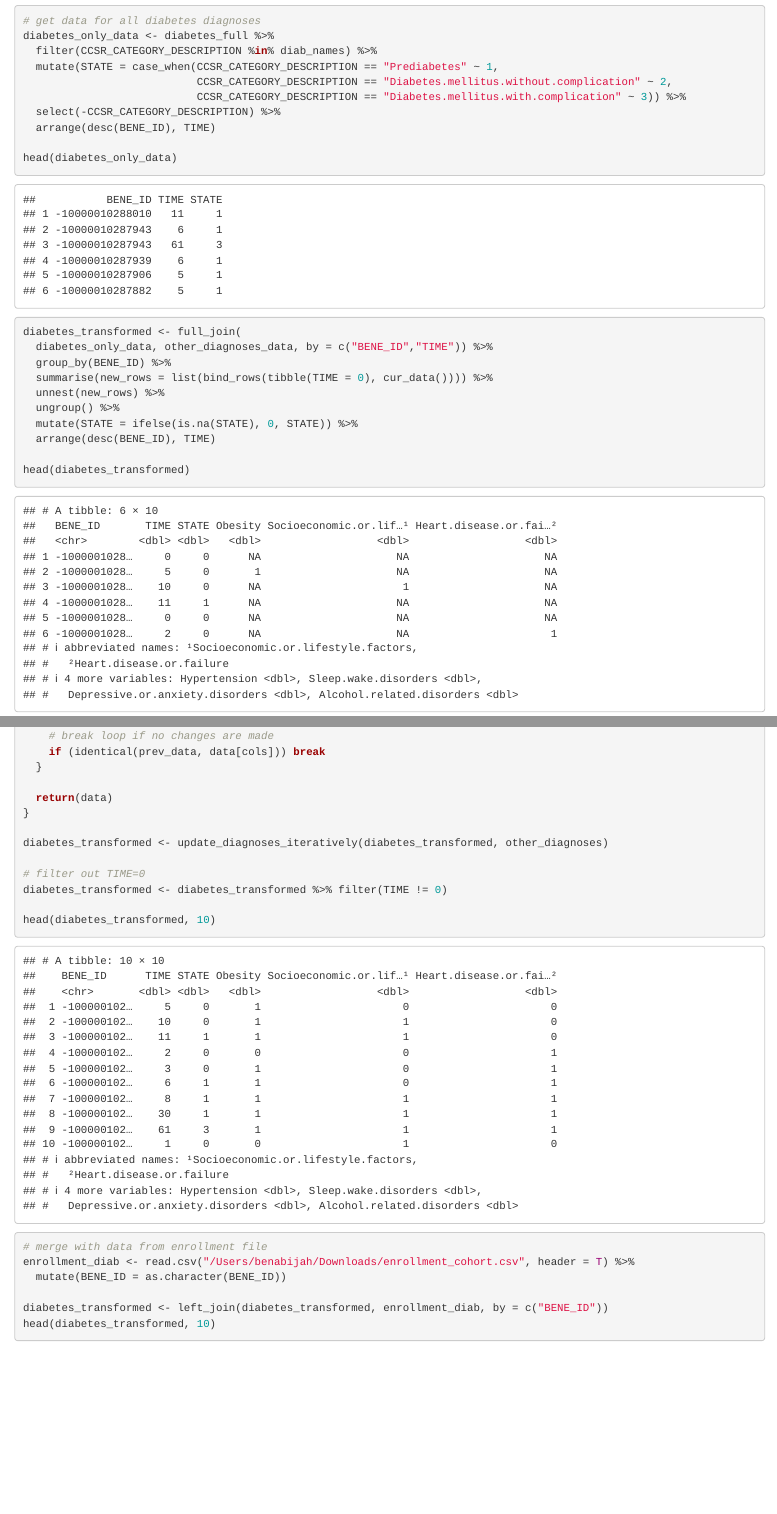
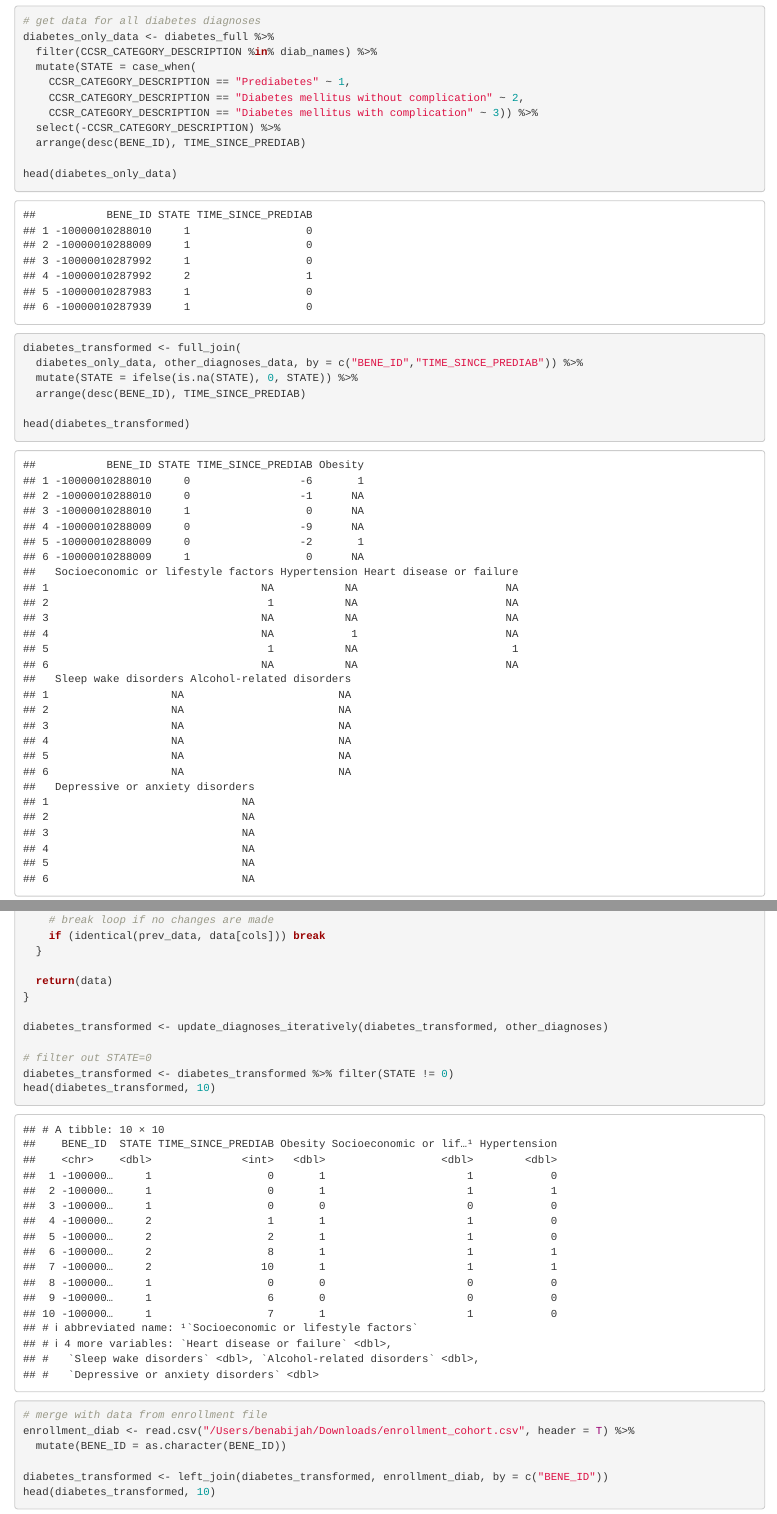
Before and after one commit to benabijah/EHR, an R Markdown document (5a_diabetes_progression_transformation.Rmd): the page in a window 1100 px wide, from 660 px down before the commit and from 740 px down after it, so that both start at the same text, and a second part further down, joined at a grey line. The pictures show the output file 5a_diabetes_progression_transformation.html that the author committed with the source, opened offline.

Commit message:
update data transformation file

````diff
--- a/5a_diabetes_progression_transformation.Rmd
+++ b/5a_diabetes_progression_transformation.Rmd
@@ -46,11 +45,12 @@ head(other_diagnoses_data)
 # get data for all diabetes diagnoses
 diabetes_only_data <- diabetes_full %>%
   filter(CCSR_CATEGORY_DESCRIPTION %in% diab_names) %>%
-  mutate(STATE = case_when(CCSR_CATEGORY_DESCRIPTION == "Prediabetes" ~ 1,
-                           CCSR_CATEGORY_DESCRIPTION == "Diabetes.mellitus.without.complication" ~ 2,
-                           CCSR_CATEGORY_DESCRIPTION == "Diabetes.mellitus.with.complication" ~ 3)) %>%
+  mutate(STATE = case_when(
+    CCSR_CATEGORY_DESCRIPTION == "Prediabetes" ~ 1,
+    CCSR_CATEGORY_DESCRIPTION == "Diabetes mellitus without complication" ~ 2,
+    CCSR_CATEGORY_DESCRIPTION == "Diabetes mellitus with complication" ~ 3)) %>%
   select(-CCSR_CATEGORY_DESCRIPTION) %>%
-  arrange(desc(BENE_ID), TIME)
+  arrange(desc(BENE_ID), TIME_SINCE_PREDIAB)
 
 head(diabetes_only_data)
 ```
@@ -59,13 +59,9 @@ head(diabetes_only_data)
 
 ```{r}
 diabetes_transformed <- full_join(
-  diabetes_only_data, other_diagnoses_data, by = c("BENE_ID","TIME")) %>%
-  group_by(BENE_ID) %>%
-  summarise(new_rows = list(bind_rows(tibble(TIME = 0), cur_data()))) %>%
-  unnest(new_rows) %>%
-  ungroup() %>%
+  diabetes_only_data, other_diagnoses_data, by = c("BENE_ID","TIME_SINCE_PREDIAB")) %>%
   mutate(STATE = ifelse(is.na(STATE), 0, STATE)) %>%
-  arrange(desc(BENE_ID), TIME)
+  arrange(desc(BENE_ID), TIME_SINCE_PREDIAB)
 
 head(diabetes_transformed)
 nrow(diabetes_transformed)
@@ -120,9 +118,8 @@ update_diagnoses_iteratively <- function(data, cols) {
 
 diabetes_transformed <- update_diagnoses_iteratively(diabetes_transformed, other_diagnoses)
 
-# filter out TIME=0
-diabetes_transformed <- diabetes_transformed %>% filter(TIME != 0)
-
+# filter out STATE=0
+diabetes_transformed <- diabetes_transformed %>% filter(STATE != 0)
 head(diabetes_transformed, 10)
 ```
 
````
Also changed, not shown: 5a_diabetes_progression_transformation.html, 5a_diabetes_progression_transformation.Rmd (17 more changed lines).
